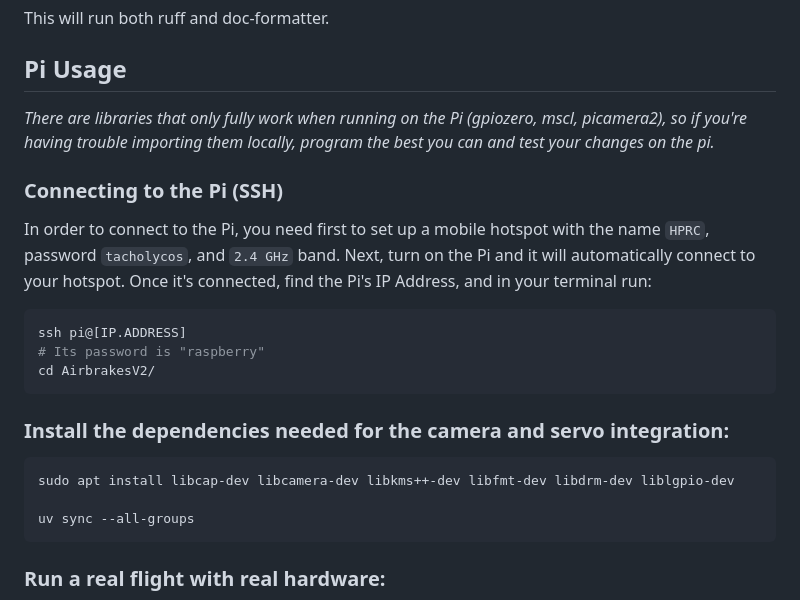
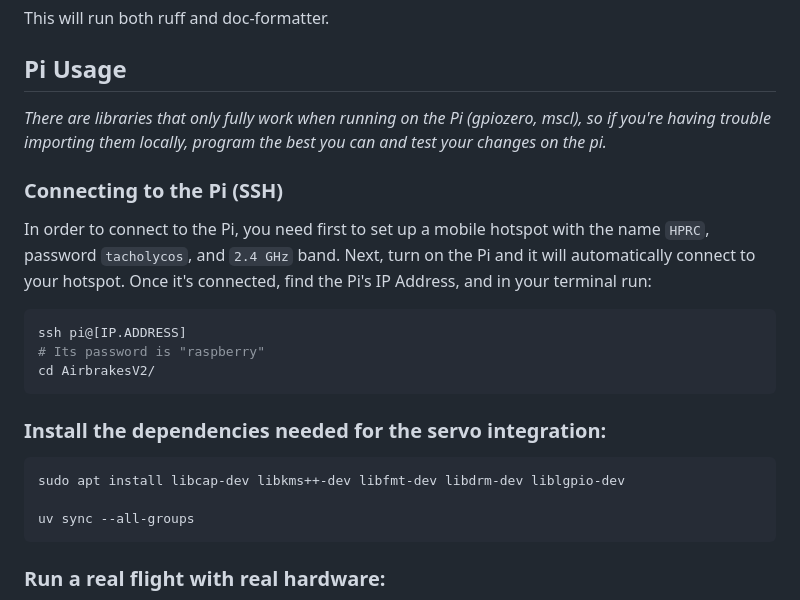
Before and after one commit to NCSU-High-Powered-Rocketry-Club/AirbrakesV2, a Markdown page: README.md, the part around the change. Drawn GitHub-style.

Commit message:
Remove camera from readme

````diff
--- a/README.md
+++ b/README.md
@@ -294,7 +294,7 @@ This will run both ruff and doc-formatter.
 
 ## Pi Usage
 
-_There are libraries that only fully work when running on the Pi (gpiozero, mscl, picamera2), so if you're having trouble importing them locally, program the best you can and test your changes on the pi._
+_There are libraries that only fully work when running on the Pi (gpiozero, mscl), so if you're having trouble importing them locally, program the best you can and test your changes on the pi._
 
 
 ### Connecting to the Pi (SSH)
@@ -305,10 +305,10 @@ ssh pi@[IP.ADDRESS]
 cd AirbrakesV2/
 ```
 
-### Install the dependencies needed for the camera and servo integration:
+### Install the dependencies needed for the servo integration:
 
 ```bash
-sudo apt install libcap-dev libcamera-dev libkms++-dev libfmt-dev libdrm-dev liblgpio-dev
+sudo apt install libcap-dev libkms++-dev libfmt-dev libdrm-dev liblgpio-dev
 
 uv sync --all-groups
 ```
````
